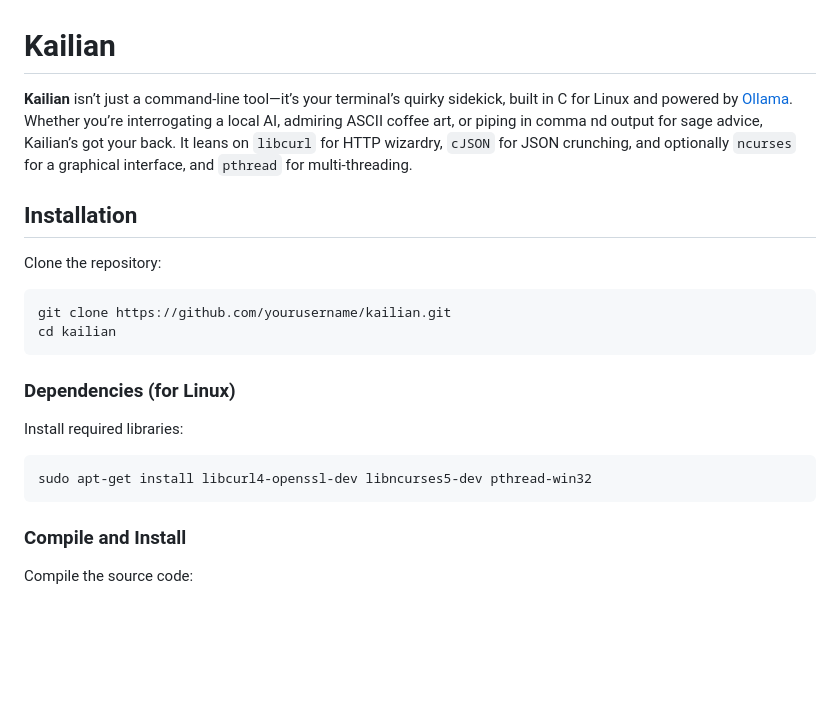
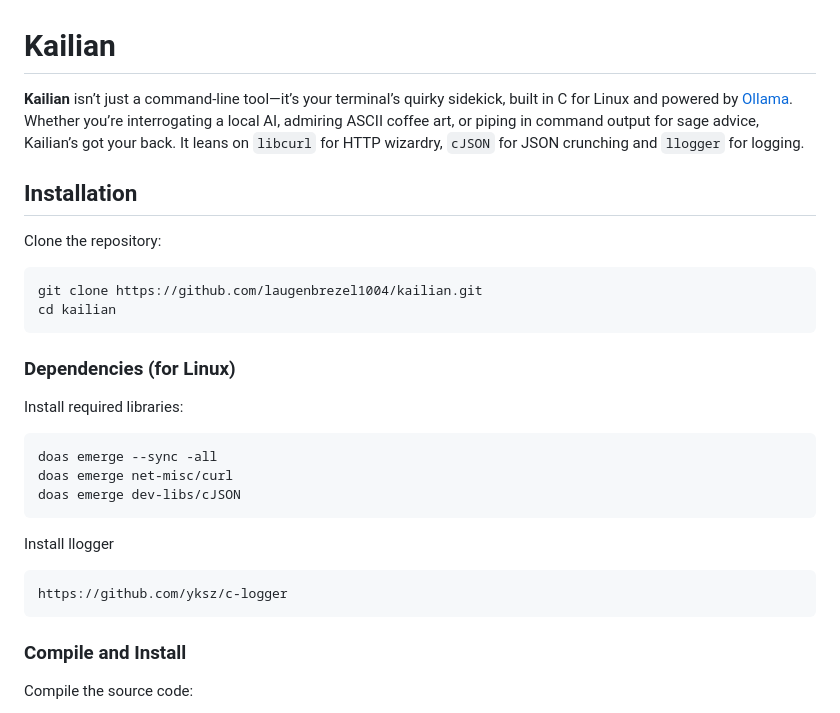
Before and after one commit to laugenbrezel1004/kailian, a Markdown page: README.md, the part around the change. Rendered like a GitHub page; blank space fills up the shorter version.

````diff
--- a/README.md
+++ b/README.md
@@ -1,21 +1,28 @@
  # Kailian
 
-**Kailian** isn’t just a command-line tool—it’s your terminal’s quirky sidekick, built in C for Linux and powered by [Ollama](https://ollama.com/). Whether you’re interrogating a local AI, admiring ASCII coffee art, or piping in comma
-nd output for sage advice, Kailian’s got your back. It leans on `libcurl` for HTTP wizardry, `cJSON` for JSON crunching, and optionally `ncurses` for a graphical interface, and `pthread` for multi-threading.
+**Kailian** isn’t just a command-line tool—it’s your terminal’s quirky sidekick, built in C for Linux and powered by [Ollama](https://ollama.com/). Whether you’re interrogating a local AI, admiring ASCII coffee art, or piping in command output for sage advice, Kailian’s got your back. It leans on `libcurl` for HTTP wizardry, `cJSON` for JSON crunching and `llogger` for logging.
 
 ## Installation
 
 Clone the repository:
 ```bash
-git clone https://github.com/yourusername/kailian.git
+git clone https://github.com/laugenbrezel1004/kailian.git
 cd kailian
 ```
 ### Dependencies (for Linux)
 
 Install required libraries:
 ```bash
-sudo apt-get install libcurl4-openssl-dev libncurses5-dev pthread-win32
+doas emerge --sync -all
+doas emerge net-misc/curl
+doas emerge dev-libs/cJSON
 ```
+
+Install llogger
+```bash
+https://github.com/yksz/c-logger
+```
+
 ### Compile and Install
 
 Compile the source code:
````
